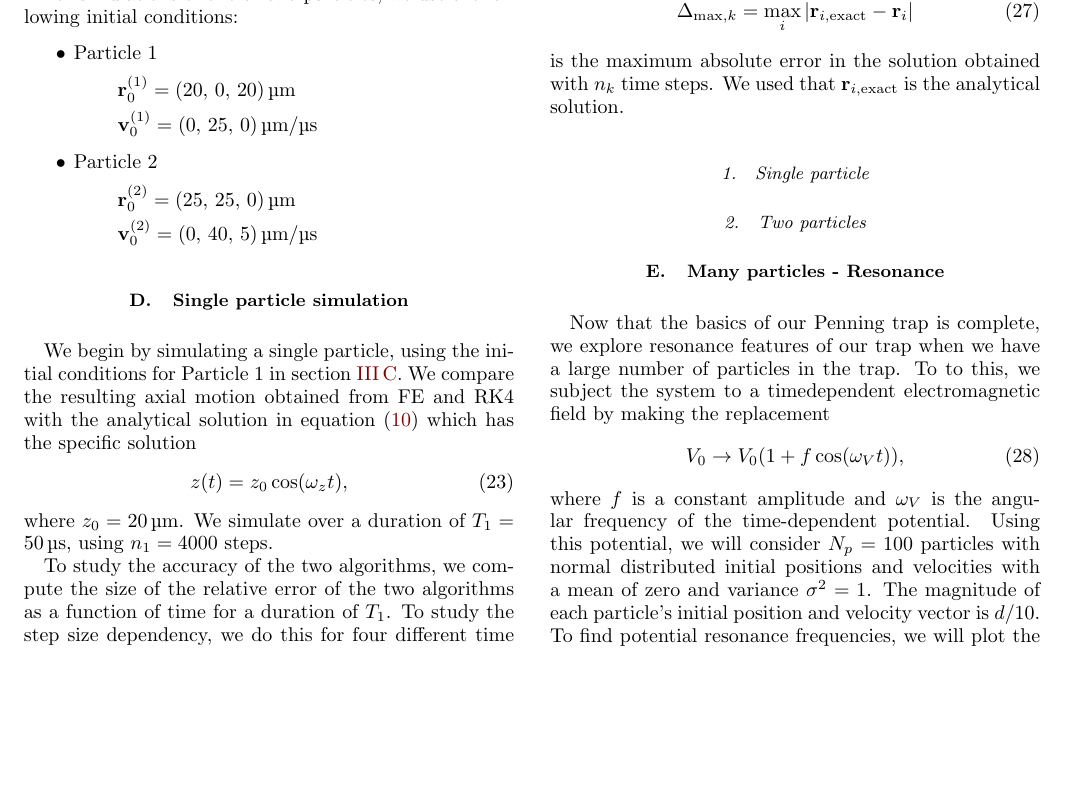
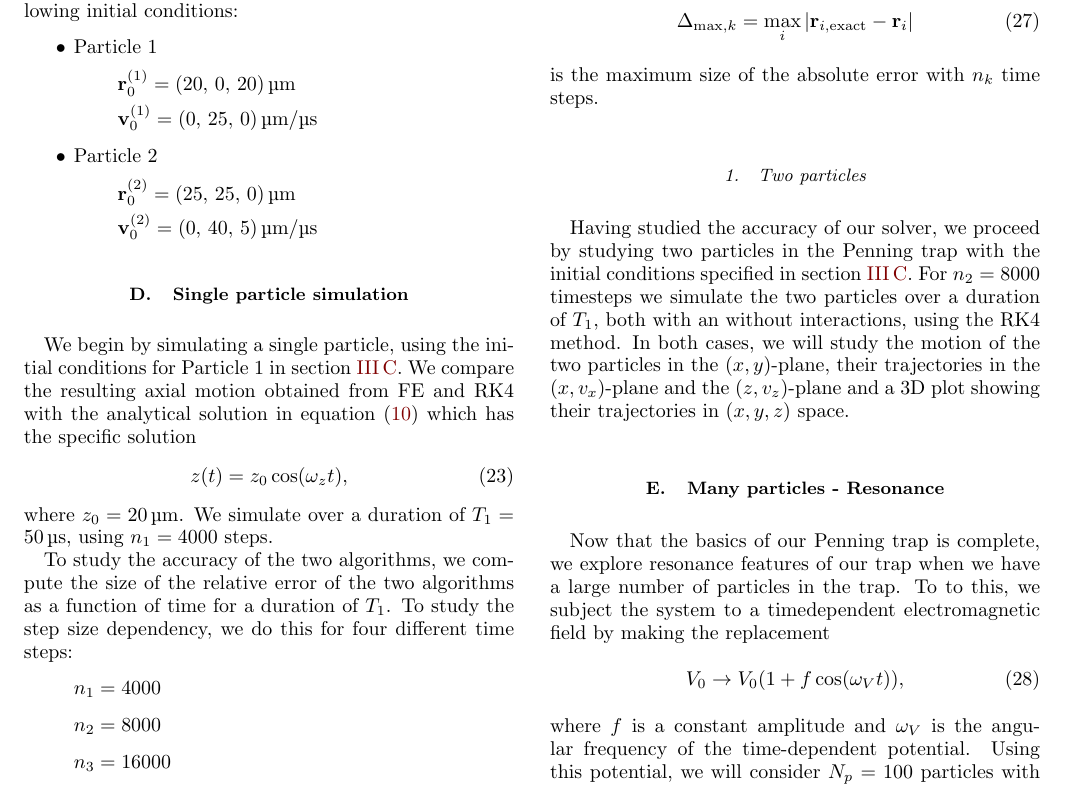
Before and after one commit to Vikenes/FYS4150, a LaTeX paper (project3/latex/project3.tex, which reads project3/latex/methods.tex): part of page 5 of 10, cut so that both start at the same text, the shorter picture padded with empty space. Compiled offline with pdfLaTeX.

Commit message:
two particle method finished

```diff
--- a/project3/latex/methods.tex
+++ b/project3/latex/methods.tex
@@ -241,11 +241,10 @@ where $h_k =T_1/n_k$ is the step size and
 \begin{equation}\label{eq:abs_error}
     \Delta_{\mathrm{max}, k} = \max_{i}\abs{\vec{r}_{i, \mathrm{exact}} - \vec{r}_i}
 \end{equation}
-is the maximum absolute error in the solution obtained with $n_k$ time steps. We used that $\vec{r}_{i, \mathrm{exact}}$ is the analytical solution.
-
-\subsubsection{Single particle}
+is the maximum size of the absolute error with $n_k$ time steps.
 
 \subsubsection{Two particles}
+Having studied the accuracy of our solver, we proceed by studying two particles in the Penning trap with the initial conditions specified in section \ref{sec:initial_conditions}. For $n_2=8000$ timesteps we simulate the two particles over a duration of $T_1$, both with an without interactions, using the RK4 method. In both cases, we will study the motion of the two particles in the $(x,y)$-plane, their trajectories in the $(x,v_x)$-plane and the $(z,v_z)$-plane and a 3D plot showing their trajectories in $(x,y,z)$ space.
 
 \subsection{Many particles - Resonance}
 Now that the basics of our Penning trap is complete, we explore resonance features of our trap when we have a large number of particles in the trap. To to this, we subject the system to a timedependent electromagnetic field  by making the replacement
```
